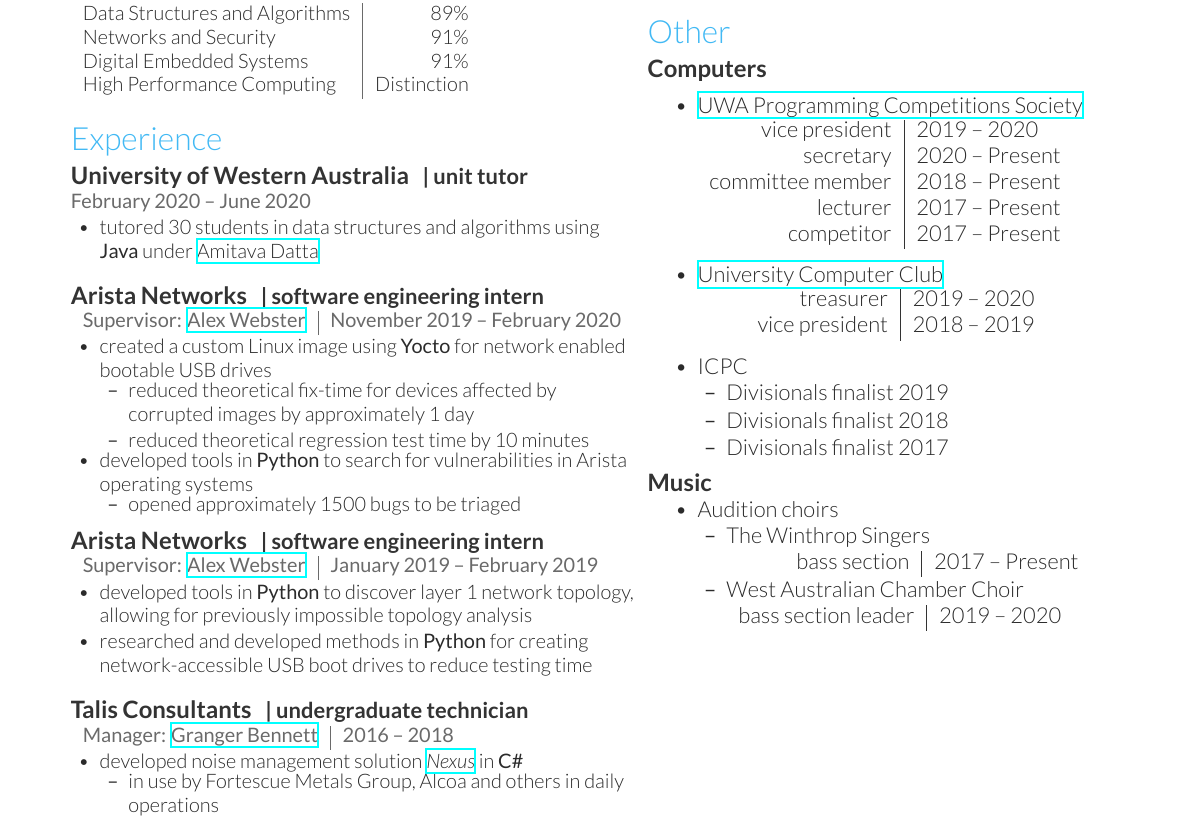
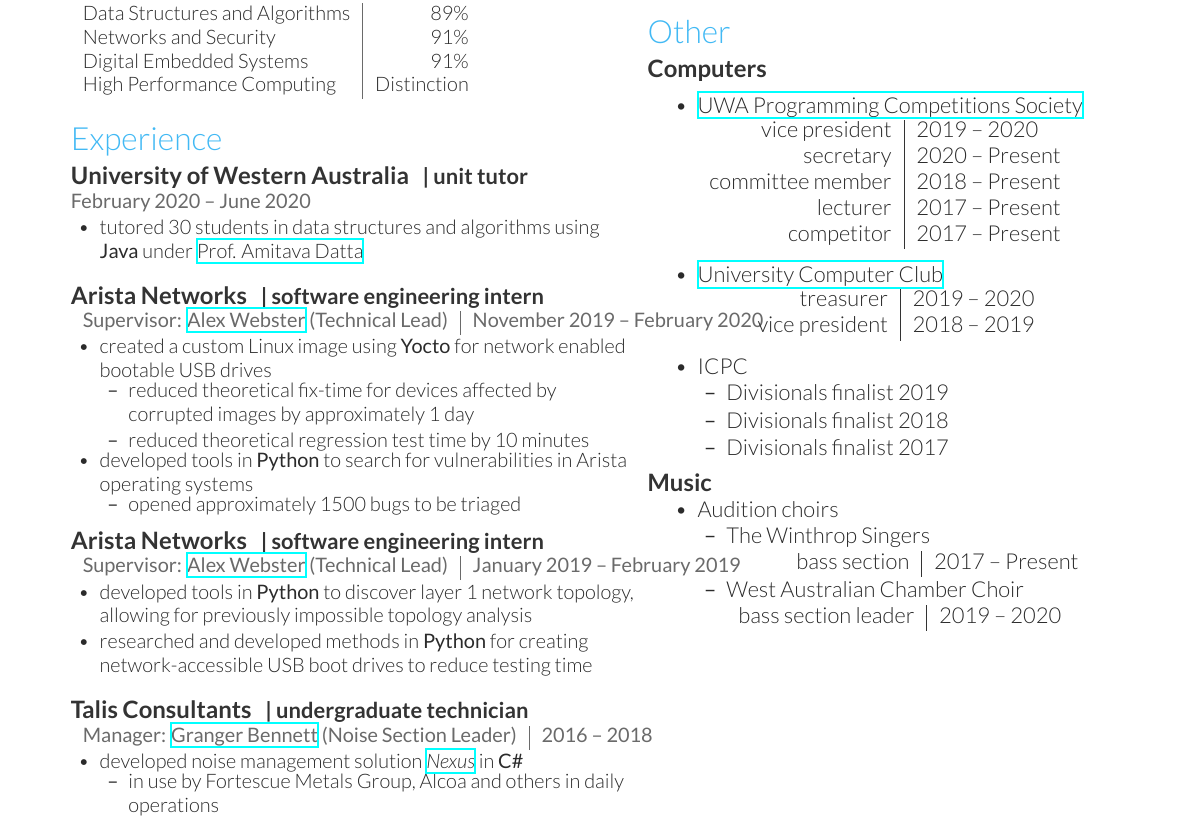
Before and after one commit to Tommoa/cv, a LaTeX document (main.tex): part of the page, cut so that both start at the same text. Compiled offline with XeLaTeX.

Commit message:
add job titles

```diff
--- a/main.tex
+++ b/main.tex
@@ -85,7 +85,7 @@
     \location{ February 2020 \textendash{} June 2020}
     \vspace{-1pt}
     \begin{tightitemize}
-        \item tutored 30 students in data structures and algorithms using \textbf{Java} under \href{https://research-repository.uwa.edu.au/en/persons/amitava-datta}{Amitava Datta}
+        \item tutored 30 students in data structures and algorithms using \textbf{Java} under \href{https://research-repository.uwa.edu.au/en/persons/amitava-datta}{Prof. Amitava Datta}
     \end{tightitemize}
 \sectionspace{}
 
@@ -93,7 +93,7 @@
 \descript{| software engineering intern}
 \location{
 \begin{tabular}{l|r}
-	Supervisor: \href{https://www.linkedin.com/in/alex-webster-77739a5/}{Alex Webster} & November 2019 \textendash{} February 2020
+    Supervisor: \href{https://www.linkedin.com/in/alex-webster-77739a5/}{Alex Webster} (Technical Lead) & November 2019 \textendash{} February 2020
 \end{tabular}}
 \vspace{-1pt}
 \begin{tightitemize}
@@ -116,7 +116,7 @@
 \descript{| software engineering intern}
 \location{
 \begin{tabular}{l|r}
-	Supervisor: \href{https://www.linkedin.com/in/alex-webster-77739a5/}{Alex Webster} & January 2019 \textendash{} February 2019
+    Supervisor: \href{https://www.linkedin.com/in/alex-webster-77739a5/}{Alex Webster} (Technical Lead) & January 2019 \textendash{} February 2019
 \end{tabular}}
 \vspace{-1pt}
 \begin{tightitemize}
@@ -129,7 +129,7 @@
 \descript{| undergraduate technician}
 \location{
 \begin{tabular}{l|r}
-    Manager: \href{https://www.linkedin.com/in/granger-bennett-54272117/}{Granger Bennett} & 2016 \textendash{} 2018
+    Manager: \href{https://www.linkedin.com/in/granger-bennett-54272117/}{Granger Bennett} (Noise Section Leader) & 2016 \textendash{} 2018
 \end{tabular}}
 \vspace{-1pt}
 \begin{tightitemize}
```
